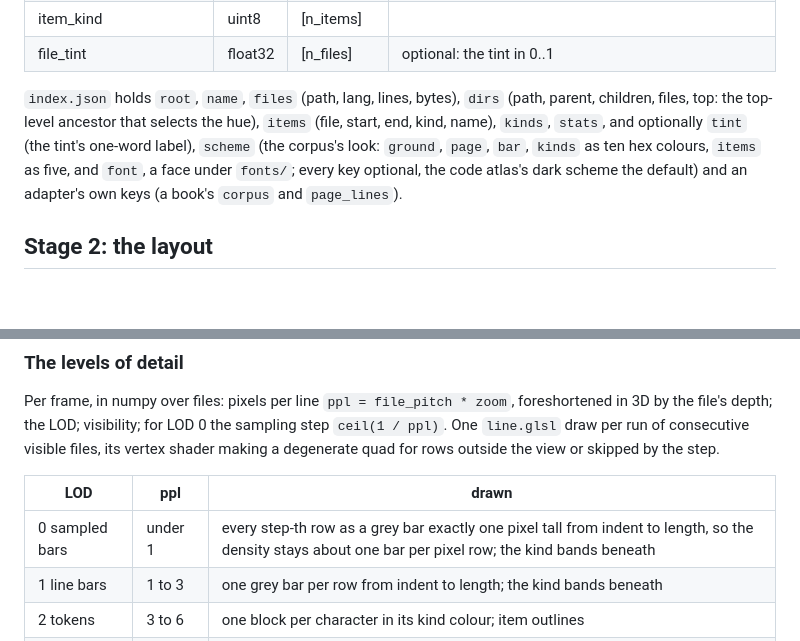
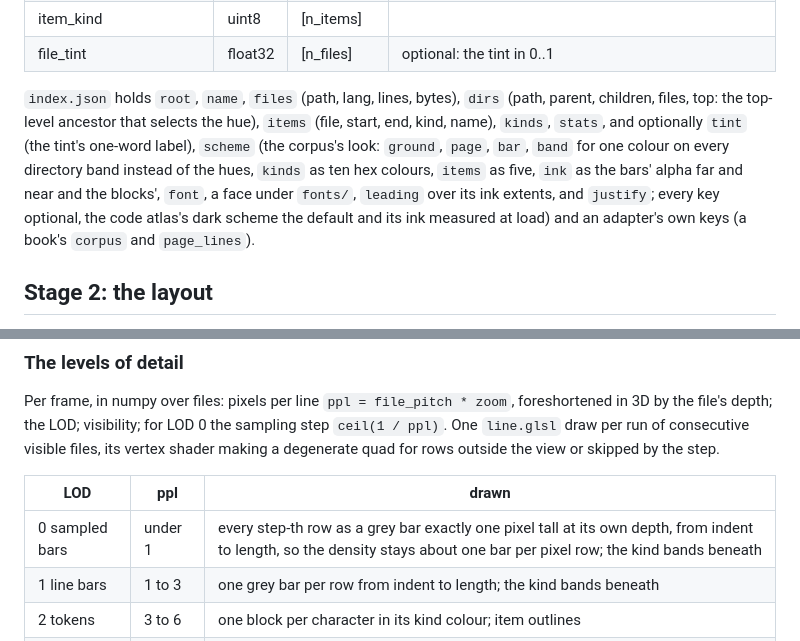
Before and after one commit to erik-larsen/big-text, a Markdown page: docs/DESIGN.md, 2 parts joined by grey strips. Drawn GitHub-style; blank space fills up the shorter version.

```diff
--- a/docs/DESIGN.md
+++ b/docs/DESIGN.md
@@ -48,7 +48,7 @@ Inside a git checkout the same run gives every file its tint: one `git log --num
 | item_kind | uint8 | [n_items] | |
 | file_tint | float32 | [n_files] | optional: the tint in 0..1 |
 
-`index.json` holds `root`, `name`, `files` (path, lang, lines, bytes), `dirs` (path, parent, children, files, top: the top-level ancestor that selects the hue), `items` (file, start, end, kind, name), `kinds`, `stats`, and optionally `tint` (the tint's one-word label), `scheme` (the corpus's look: `ground`, `page`, `bar`, `kinds` as ten hex colours, `items` as five, and `font`, a face under `fonts/`; every key optional, the code atlas's dark scheme the default) and an adapter's own keys (a book's `corpus` and `page_lines`).
+`index.json` holds `root`, `name`, `files` (path, lang, lines, bytes), `dirs` (path, parent, children, files, top: the top-level ancestor that selects the hue), `items` (file, start, end, kind, name), `kinds`, `stats`, and optionally `tint` (the tint's one-word label), `scheme` (the corpus's look: `ground`, `page`, `bar`, `band` for one colour on every directory band instead of the hues, `kinds` as ten hex colours, `items` as five, `ink` as the bars' alpha far and near and the blocks', `font`, a face under `fonts/`, `leading` over its ink extents, and `justify`; every key optional, the code atlas's dark scheme the default and its ink measured at load) and an adapter's own keys (a book's `corpus` and `page_lines`).
 
 ## Stage 2: the layout
 
@@ -108,7 +108,7 @@ Per frame, in numpy over files: pixels per line `ppl = file_pitch * zoom`, fores
 
 | LOD | ppl | drawn |
 |---|---|---|
-| 0 sampled bars | under 1 | every step-th row as a grey bar exactly one pixel tall from indent to length, so the density stays about one bar per pixel row; the kind bands beneath |
+| 0 sampled bars | under 1 | every step-th row as a grey bar exactly one pixel tall at its own depth, from indent to length, so the density stays about one bar per pixel row; the kind bands beneath |
 | 1 line bars | 1 to 3 | one grey bar per row from indent to length; the kind bands beneath |
 | 2 tokens | 3 to 6 | one block per character in its kind colour; item outlines |
 | 3 text | 6 and up | glyphs in the kind colour, from the raster atlas below 12 px per line and from the vector tier above; item outlines |
```
Also changed, not shown: other parts of docs/DESIGN.md (+1 -1 lines), README.md (+1 -1 lines).
